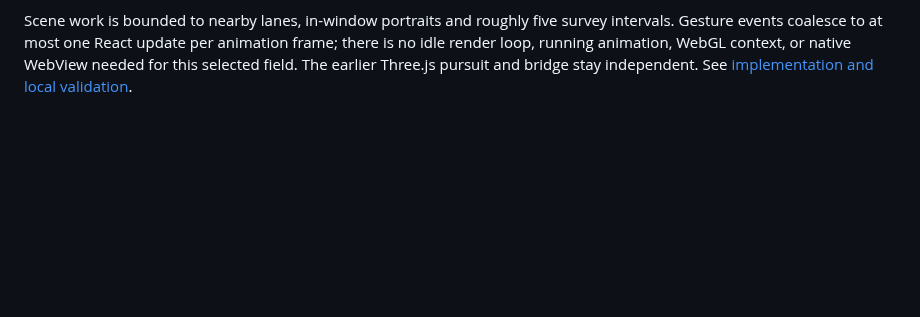
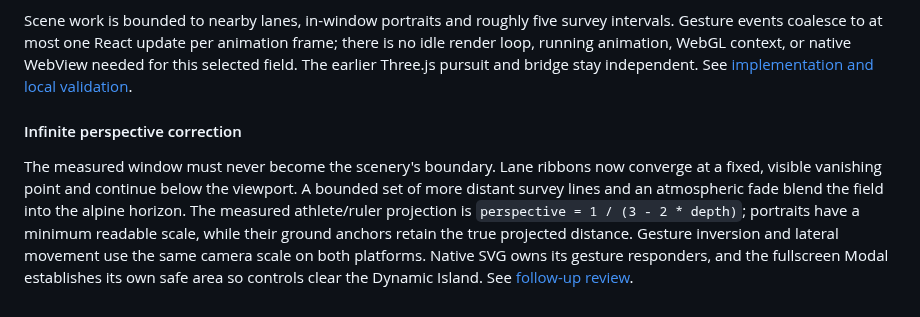
Before and after one commit to jerryliu3/fitness-battle, a Markdown page: docs/design-guide.md, the part around the change. Drawn GitHub-style; blank space fills up the shorter version.

Commit message:
Restore infinite field horizon and validate rebuilt iOS app

```diff
--- a/docs/design-guide.md
+++ b/docs/design-guide.md
@@ -269,3 +269,16 @@ survey intervals. Gesture events coalesce to at most one React update per
 animation frame; there is no idle render loop, running animation, WebGL context,
 or native WebView needed for this selected field. The earlier Three.js pursuit
 and bridge stay independent. See [implementation and local validation](reviews/distance-field-2026-10-25/README.md).
+
+
+#### Infinite perspective correction
+
+The measured window must never become the scenery's boundary. Lane ribbons now
+converge at a fixed, visible vanishing point and continue below the viewport.
+A bounded set of more distant survey lines and an atmospheric fade blend the
+field into the alpine horizon. The measured athlete/ruler projection is
+`perspective = 1 / (3 - 2 * depth)`; portraits have a minimum readable scale,
+while their ground anchors retain the true projected distance. Gesture inversion
+and lateral movement use the same camera scale on both platforms. Native SVG
+owns its gesture responders, and the fullscreen Modal establishes its own safe
+area so controls clear the Dynamic Island. See [follow-up review](reviews/infinite-field-horizon/README.md).
```
Also changed, not shown: docs/reviews/infinite-field-horizon/ios-fullscreen.jpg (added), docs/reviews/infinite-field-horizon/web-desktop.jpg (added), docs/reviews/infinite-field-horizon/web-phone.jpg (added), 8 other files.
